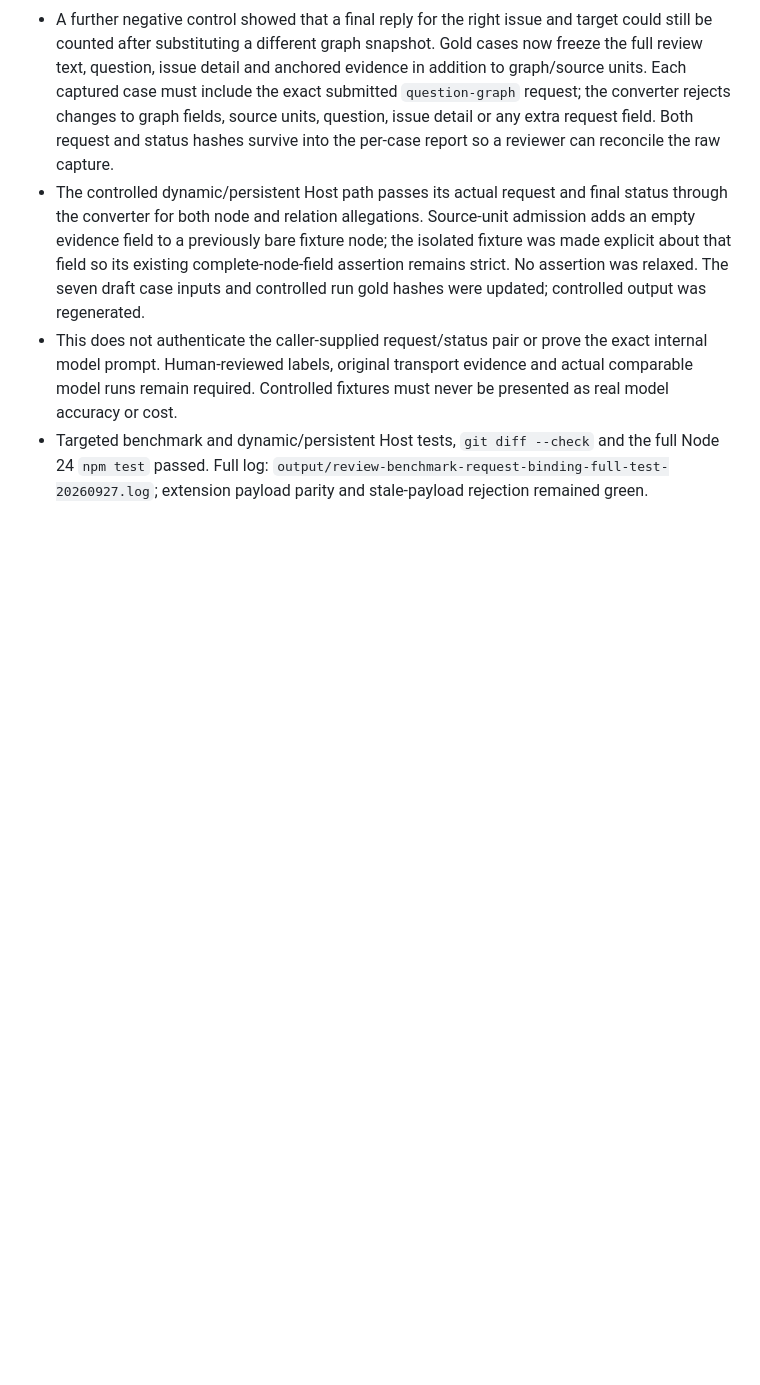
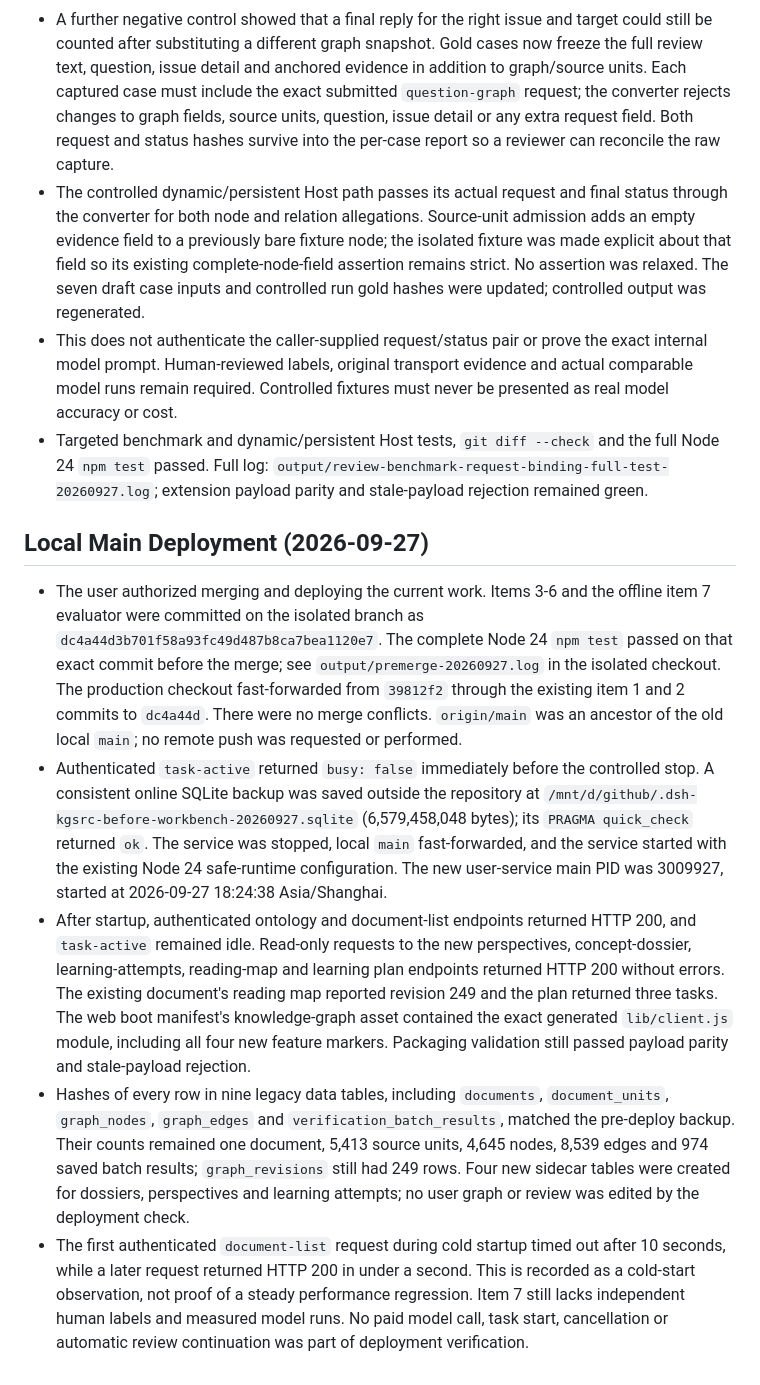
Before and after one commit to cwbcheng/dsh-knowledge-graph, a Markdown page: docs/knowledge-workbench-roadmap-2026-09-26.md, the part around one of its changes. GitHub-like rendering; blank space fills up the shorter version.

Commit message:
docs: record local main knowledge workbench deployment

```diff
--- a/docs/knowledge-workbench-roadmap-2026-09-26.md
+++ b/docs/knowledge-workbench-roadmap-2026-09-26.md
@@ -783,3 +787,42 @@ false positives, missed issues, unsafe repairs, token cost and time.
   and the full Node 24 `npm test` passed. Full log:
   `output/review-benchmark-request-binding-full-test-20260927.log`;
   extension payload parity and stale-payload rejection remained green.
+
+## Local Main Deployment (2026-09-27)
+
+- The user authorized merging and deploying the current work. Items 3-6 and
+  the offline item 7 evaluator were committed on the isolated branch as
+  `dc4a44d3b701f58a93fc49d487b8ca7bea1120e7`. The complete Node 24
+  `npm test` passed on that exact commit before the merge; see
+  `output/premerge-20260927.log` in the isolated checkout. The production
+  checkout fast-forwarded from `39812f2` through the existing item 1 and 2
+  commits to `dc4a44d`. There were no merge conflicts. `origin/main` was an
+  ancestor of the old local `main`; no remote push was requested or performed.
+- Authenticated `task-active` returned `busy: false` immediately before the
+  controlled stop. A consistent online SQLite backup was saved outside the
+  repository at `/mnt/d/github/.dsh-kgsrc-before-workbench-20260927.sqlite`
+  (6,579,458,048 bytes); its `PRAGMA quick_check` returned `ok`. The service
+  was stopped, local `main` fast-forwarded, and the service started with the
+  existing Node 24 safe-runtime configuration. The new user-service main PID
+  was 3009927, started at 2026-09-27 18:24:38 Asia/Shanghai.
+- After startup, authenticated ontology and document-list endpoints returned
+  HTTP 200, and `task-active` remained idle. Read-only requests to the new
+  perspectives, concept-dossier, learning-attempts, reading-map and learning
+  plan endpoints returned HTTP 200 without errors. The existing document's
+  reading map reported revision 249 and the plan returned three tasks. The
+  web boot manifest's knowledge-graph asset contained the exact generated
+  `lib/client.js` module, including all four new feature markers. Packaging
+  validation still passed payload parity and stale-payload rejection.
+- Hashes of every row in nine legacy data tables, including `documents`,
+  `document_units`, `graph_nodes`, `graph_edges` and
+  `verification_batch_results`, matched the pre-deploy backup. Their counts
+  remained one document, 5,413 source units, 4,645 nodes, 8,539 edges and
+  974 saved batch results; `graph_revisions` still had 249 rows. Four new
+  sidecar tables were created for dossiers, perspectives and learning
+  attempts; no user graph or review was edited by the deployment check.
+- The first authenticated `document-list` request during cold startup timed
+  out after 10 seconds, while a later request returned HTTP 200 in under a
+  second. This is recorded as a cold-start observation, not proof of a steady
+  performance regression. Item 7 still lacks independent human labels and
+  measured model runs. No paid model call, task start, cancellation or
+  automatic review continuation was part of deployment verification.
```
Also changed, not shown: other parts of docs/knowledge-workbench-roadmap-2026-09-26.md (+18 -14 lines).
